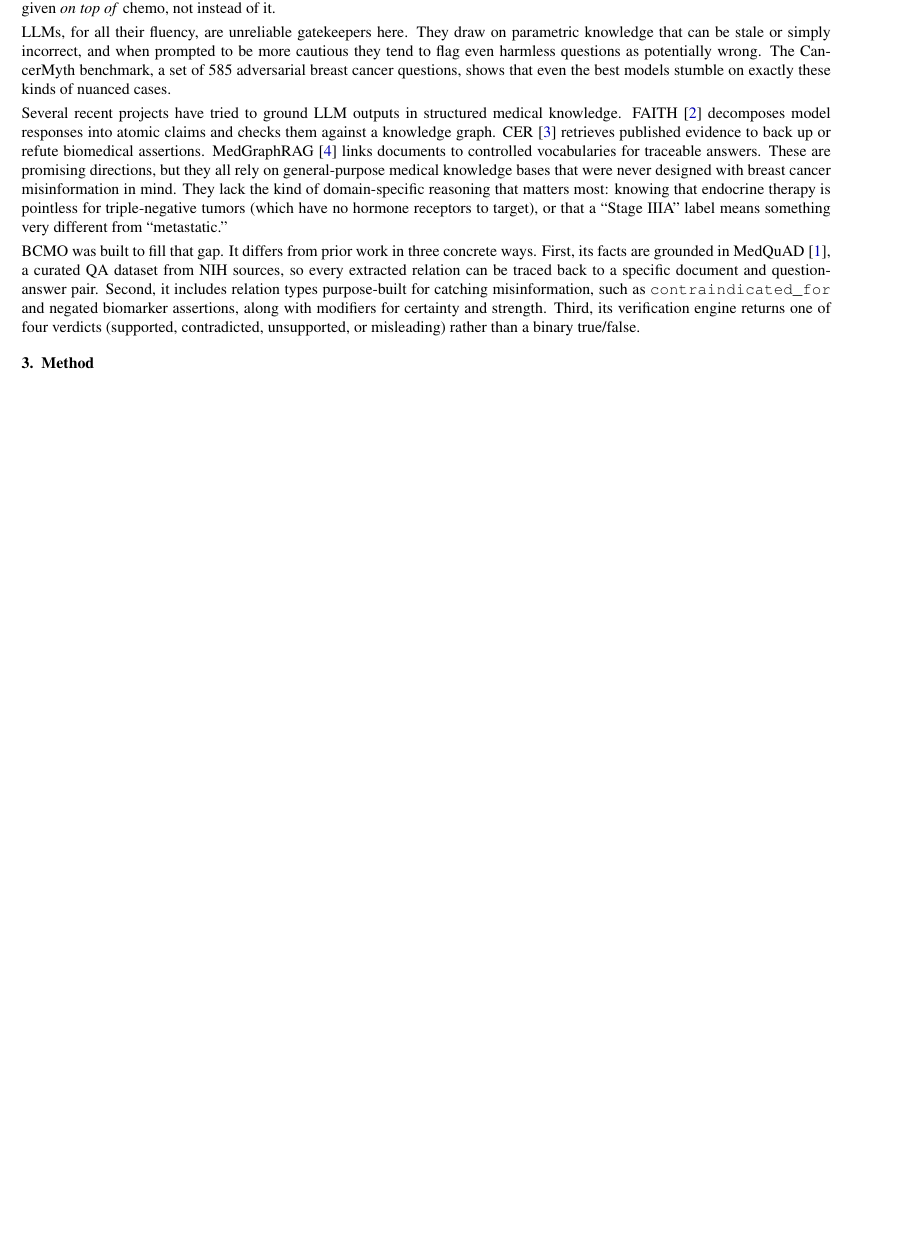
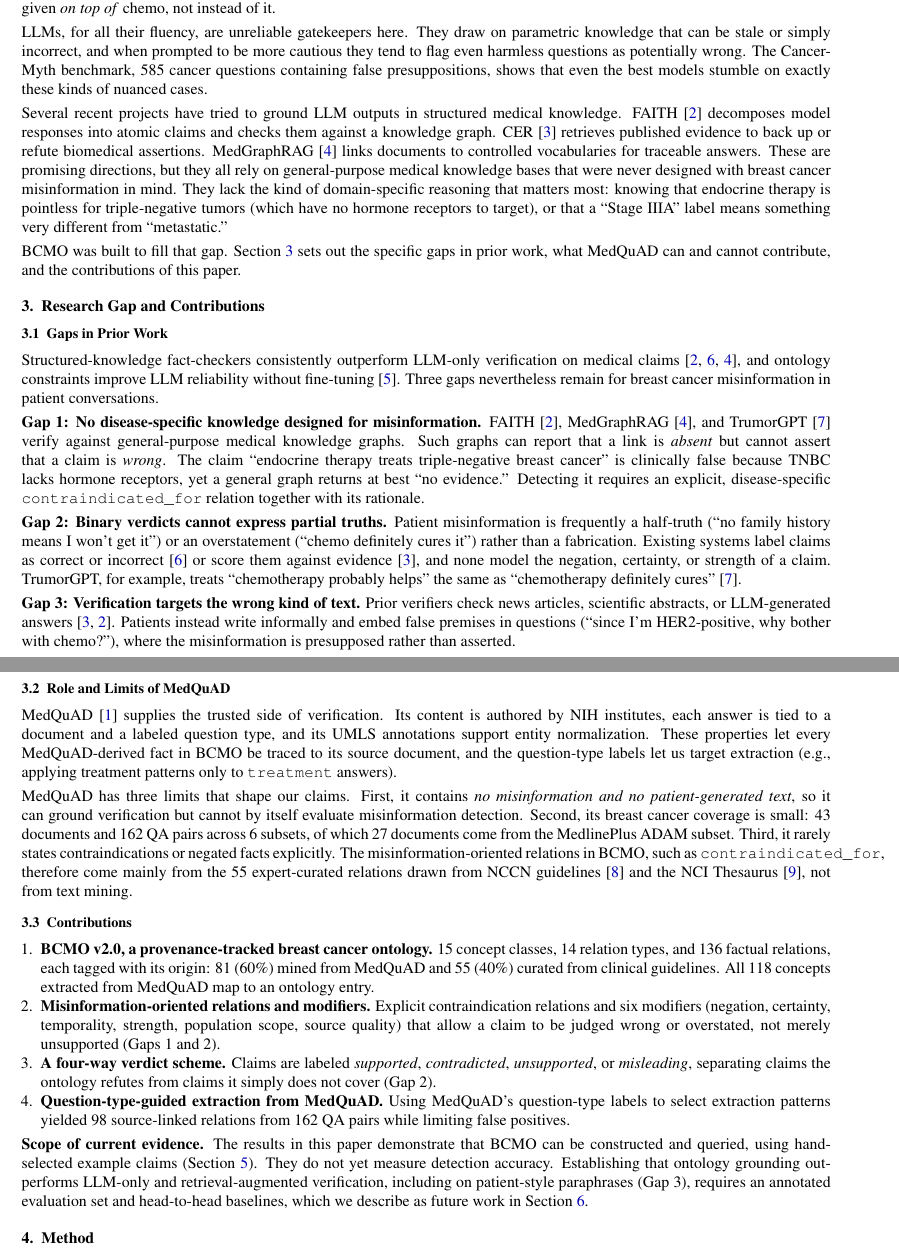
Before and after one commit to maliniss1311/nlp-project, a LaTeX document (paper/bcmo_paper.tex): part of page 1 of 5 before the commit and two parts of pages 1 and 2 of 6 after it, the two joined at a grey line, cut so that both start at the same text, the shorter picture padded with empty space. Compiled offline with pdfLaTeX.

Commit message:
Add Research Gap and Contributions section to BCMO paper
Generated with [Snowflake CoCo](https://docs.snowflake.com/en/user-guide/cortex-code/cortex-code)

Co-authored-by: Snowflake CoCo <noreply@snowflake.com>

```diff
--- a/paper/bcmo_paper.tex
+++ b/paper/bcmo_paper.tex
@@ -55,11 +55,42 @@ Online patient forums and AI chatbots have become go-to resources for breast can
 
 A growing number of breast cancer patients turn to the internet, including forums, social media groups, and AI chatbots, to understand their diagnosis before, during, and after treatment. The trouble is that these spaces are full of claims that range from mildly misleading to outright dangerous. Some misinformation is obvious (``bras cause breast cancer''), but much of it is subtler: a patient might say ``since my tumor is HER2-positive, chemotherapy won't help me,'' which sounds reasonable on the surface but is clinically wrong. Chemotherapy remains a standard part of HER2-positive treatment; targeted drugs like Trastuzumab are given \textit{on top of} chemo, not instead of it.
 
-LLMs, for all their fluency, are unreliable gatekeepers here. They draw on parametric knowledge that can be stale or simply incorrect, and when prompted to be more cautious they tend to flag even harmless questions as potentially wrong. The CancerMyth benchmark, a set of 585 adversarial breast cancer questions, shows that even the best models stumble on exactly these kinds of nuanced cases.
+LLMs, for all their fluency, are unreliable gatekeepers here. They draw on parametric knowledge that can be stale or simply incorrect, and when prompted to be more cautious they tend to flag even harmless questions as potentially wrong. The Cancer-Myth benchmark, 585 cancer questions containing false presuppositions, shows that even the best models stumble on exactly these kinds of nuanced cases.
 
 Several recent projects have tried to ground LLM outputs in structured medical knowledge. FAITH~\cite{zhou2026faith} decomposes model responses into atomic claims and checks them against a knowledge graph. CER~\cite{barone2025cer} retrieves published evidence to back up or refute biomedical assertions. MedGraphRAG~\cite{wu2024medgraphrag} links documents to controlled vocabularies for traceable answers. These are promising directions, but they all rely on general-purpose medical knowledge bases that were never designed with breast cancer misinformation in mind. They lack the kind of domain-specific reasoning that matters most: knowing that endocrine therapy is pointless for triple-negative tumors (which have no hormone receptors to target), or that a ``Stage IIIA'' label means something very different from ``metastatic.''
 
-BCMO was built to fill that gap. It differs from prior work in three concrete ways. First, its facts are grounded in MedQuAD~\cite{benabacha2019}, a curated QA dataset from NIH sources, so every extracted relation can be traced back to a specific document and question-answer pair. Second, it includes relation types purpose-built for catching misinformation, such as \texttt{contraindicated\_for} and negated biomarker assertions, along with modifiers for certainty and strength. Third, its verification engine returns one of four verdicts (supported, contradicted, unsupported, or misleading) rather than a binary true/false.
+BCMO was built to fill that gap. Section~\ref{sec:gap} sets out the specific gaps in prior work, what MedQuAD can and cannot contribute, and the contributions of this paper.
+
+% ══════════════════════════════════════════════════════════
+\section{Research Gap and Contributions}
+\label{sec:gap}
+
+\subsection{Gaps in Prior Work}
+
+Structured-knowledge fact-checkers consistently outperform LLM-only verification on medical claims~\cite{zhou2026faith,vladika2025atomic,wu2024medgraphrag}, and ontology constraints improve LLM reliability without fine-tuning~\cite{ming2026anchor}. Three gaps nevertheless remain for breast cancer misinformation in patient conversations.
+
+\textbf{Gap 1: No disease-specific knowledge designed for misinformation.} FAITH~\cite{zhou2026faith}, MedGraphRAG~\cite{wu2024medgraphrag}, and TrumorGPT~\cite{hang2025trumor} verify against general-purpose medical knowledge graphs. Such graphs can report that a link is \emph{absent} but cannot assert that a claim is \emph{wrong}. The claim ``endocrine therapy treats triple-negative breast cancer'' is clinically false because TNBC lacks hormone receptors, yet a general graph returns at best ``no evidence.'' Detecting it requires an explicit, disease-specific \texttt{contraindicated\_for} relation together with its rationale.
+
+\textbf{Gap 2: Binary verdicts cannot express partial truths.} Patient misinformation is frequently a half-truth (``no family history means I won't get it'') or an overstatement (``chemo definitely cures it'') rather than a fabrication. Existing systems label claims as correct or incorrect~\cite{vladika2025atomic} or score them against evidence~\cite{barone2025cer}, and none model the negation, certainty, or strength of a claim. TrumorGPT, for example, treats ``chemotherapy probably helps'' the same as ``chemotherapy definitely cures''~\cite{hang2025trumor}.
+
+\textbf{Gap 3: Verification targets the wrong kind of text.} Prior verifiers check news articles, scientific abstracts, or LLM-generated answers~\cite{barone2025cer,zhou2026faith}. Patients instead write informally and embed false premises in questions (``since I'm HER2-positive, why bother with chemo?''), where the misinformation is presupposed rather than asserted.
+
+\subsection{Role and Limits of MedQuAD}
+
+MedQuAD~\cite{benabacha2019} supplies the trusted side of verification. Its content is authored by NIH institutes, each answer is tied to a document and a labeled question type, and its UMLS annotations support entity normalization. These properties let every MedQuAD-derived fact in BCMO be traced to its source document, and the question-type labels let us target extraction (e.g., applying treatment patterns only to \texttt{treatment} answers).
+
+MedQuAD has three limits that shape our claims. First, it contains \emph{no misinformation and no patient-generated text}, so it can ground verification but cannot by itself evaluate misinformation detection. Second, its breast cancer coverage is small: 43 documents and 162 QA pairs across 6 subsets, of which 27 documents come from the MedlinePlus ADAM subset. Third, it rarely states contraindications or negated facts explicitly. The misinformation-oriented relations in BCMO, such as \texttt{contraindicated\_for}, therefore come mainly from the 55 expert-curated relations drawn from NCCN guidelines~\cite{nccn2026} and the NCI Thesaurus~\cite{nci2026}, not from text mining.
+
+\subsection{Contributions}
+
+\begin{enumerate}
+    \item \textbf{BCMO v2.0, a provenance-tracked breast cancer ontology.} 15 concept classes, 14 relation types, and 136 factual relations, each tagged with its origin: 81 (60\%) mined from MedQuAD and 55 (40\%) curated from clinical guidelines. All 118 concepts extracted from MedQuAD map to an ontology entry.
+    \item \textbf{Misinformation-oriented relations and modifiers.} Explicit contraindication relations and six modifiers (negation, certainty, temporality, strength, population scope, source quality) that allow a claim to be judged wrong or overstated, not merely unsupported (Gaps 1 and 2).
+    \item \textbf{A four-way verdict scheme.} Claims are labeled \emph{supported}, \emph{contradicted}, \emph{unsupported}, or \emph{misleading}, separating claims the ontology refutes from claims it simply does not cover (Gap 2).
+    \item \textbf{Question-type-guided extraction from MedQuAD.} Using MedQuAD's question-type labels to select extraction patterns yielded 98 source-linked relations from 162 QA pairs while limiting false positives.
+\end{enumerate}
+
+\textbf{Scope of current evidence.} The results in this paper demonstrate that BCMO can be constructed and queried, using hand-selected example claims (Section~\ref{sec:results}). They do not yet measure detection accuracy. Establishing that ontology grounding outperforms LLM-only and retrieval-augmented verification, including on patient-style paraphrases (Gap 3), requires an annotated evaluation set and head-to-head baselines, which we describe as future work in Section~\ref{sec:discussion}.
 
 % ══════════════════════════════════════════════════════════
 \section{Method}
```
Also changed, not shown: paper/bcmo_paper.tex (2 more changed lines).
